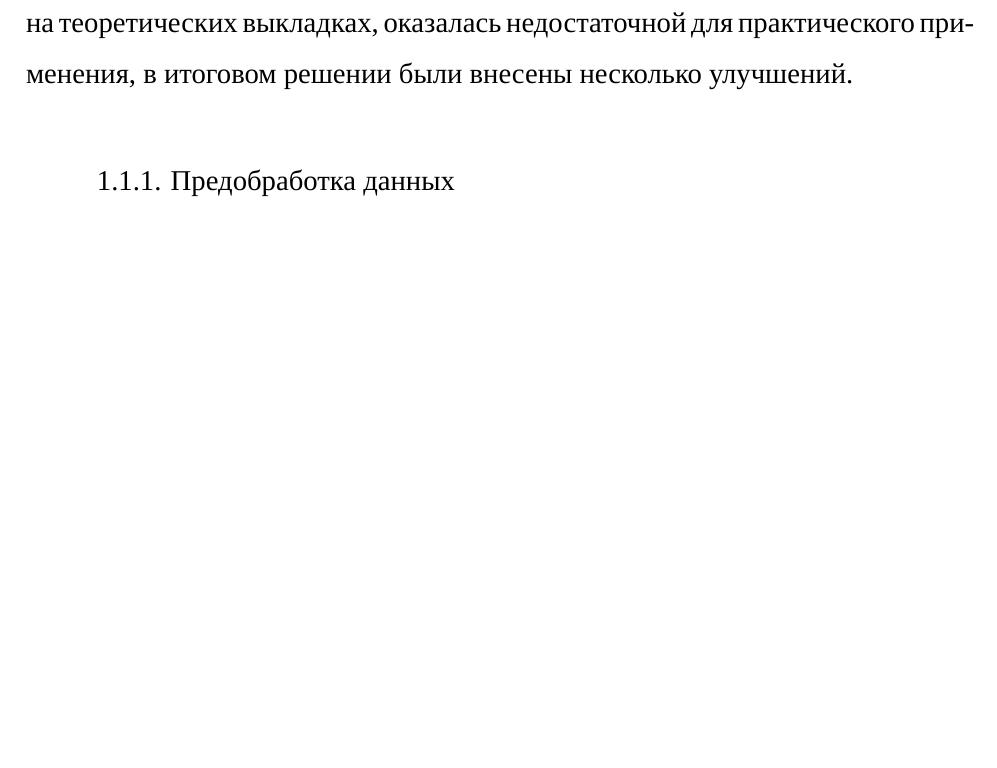
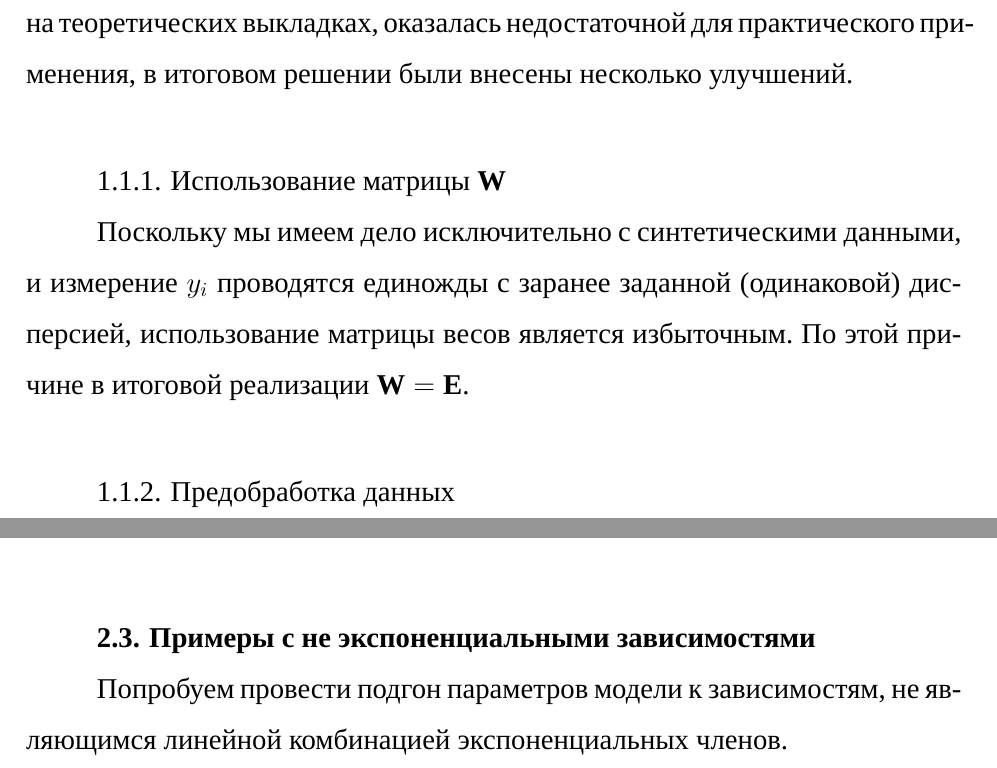
Before and after one commit to Nekson228/ExponentialRegression, a LaTeX document (latex/report.tex): part of page 9 of 23 before the commit and two parts of pages 9 and 17 of 23 after it, the two joined at a grey line, cut so that both start at the same text, the shorter picture padded with empty space. Compiled offline with XeLaTeX; a missing font is replaced by an installed copy or a similar font.

Commit message:
Few report changes

```diff
--- a/latex/report.tex
+++ b/latex/report.tex
@@ -22,6 +22,10 @@
 \subsection{Детали реализации}
 
 Так как производительность реализации, основанной исключительно на теоретических выкладках, оказалась недостаточной для практического применения, в итоговом решении были внесены несколько улучшений.
+
+\subsubsection{Использование матрицы $\mathbf{W}$}
+
+Поскольку мы имеем дело исключительно с синтетическими данными, и измерение $y_i$ проводятся единожды с заранее заданной (одинаковой) дисперсией, использование матрицы весов является избыточным. По этой причине в итоговой реализации $\mathbf{W} = \mathbf{E}$.
 
 \subsubsection{Предобработка данных}
 
@@ -232,6 +236,10 @@ $$
 	\includegraphics[width=0.2\linewidth]{../img/qr.png}
 \end{figure}
 
+\subsection{Примеры с не экспоненциальными зависимостями}
+
+Попробуем провести подгон параметров модели к зависимостям, не являющимся линейной комбинацией экспоненциальных членов.
+
 \newpage
 \section*{Заключение}
 \addcontentsline{toc}{section}{Заключение}
```
Also changed, not shown: latex/prologue.tex (+0 -1 lines), latex/report.pdf.
